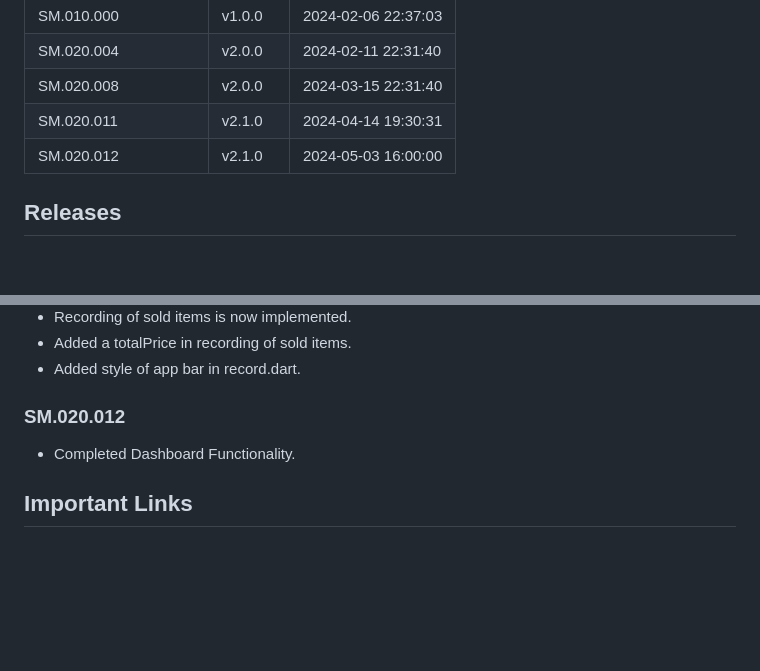
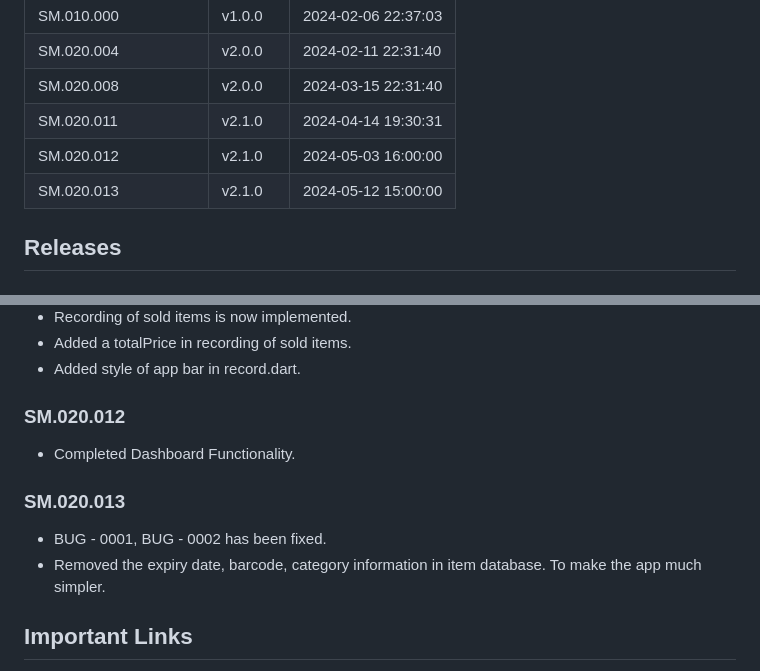
Before and after one commit to HarleyGotardo/SquareMind, a Markdown page: README.md, 2 parts joined by grey strips. Rendered like a GitHub page; blank space fills up the shorter version.

Commit message:
Added the new release update.

```diff
--- a/README.md
+++ b/README.md
@@ -8,6 +8,7 @@
 | SM.020.008 | v2.0.0   | 2024-03-15 22:31:40|
 | SM.020.011 | v2.1.0   | 2024-04-14 19:30:31|
 | SM.020.012 | v2.1.0   | 2024-05-03 16:00:00|
+| SM.020.013 | v2.1.0   | 2024-05-12 15:00:00|
 
 ## Releases
 ### SM.010.000
@@ -54,6 +55,10 @@
 ### SM.020.012
 - Completed Dashboard Functionality.
 
+### SM.020.013
+- BUG - 0001, BUG - 0002 has been fixed.
+- Removed the expiry date, barcode, category information in item database. To make the app much simpler.
+
 ## Important Links
 - Design Specs: [Design Specifications](https://github.com/HarleyGotardo/square-mind/blob/main/README_FILES/MAIN_MD/DesignSpecificationDocument.md)
 - Apk Releases: [Apks](https://github.com/HarleyGotardo/squaremind-apk-releases)
```
